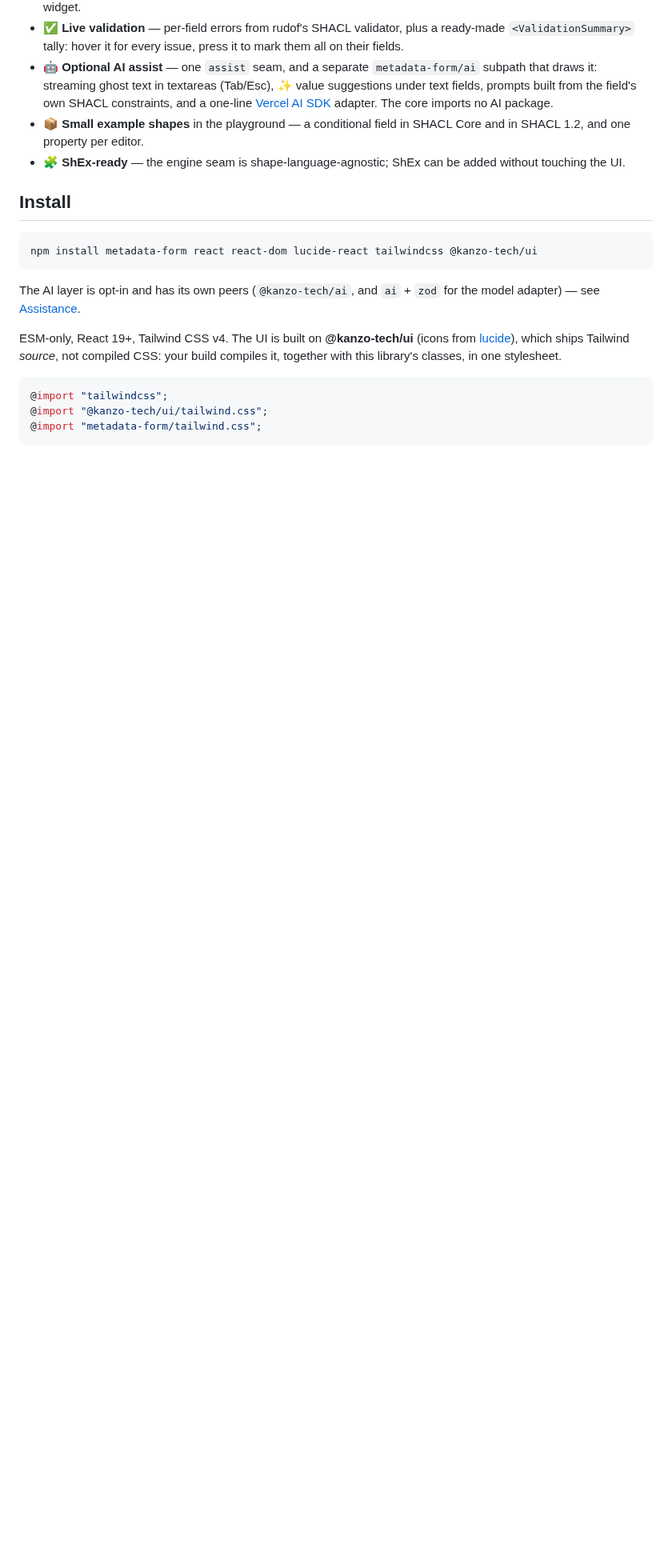
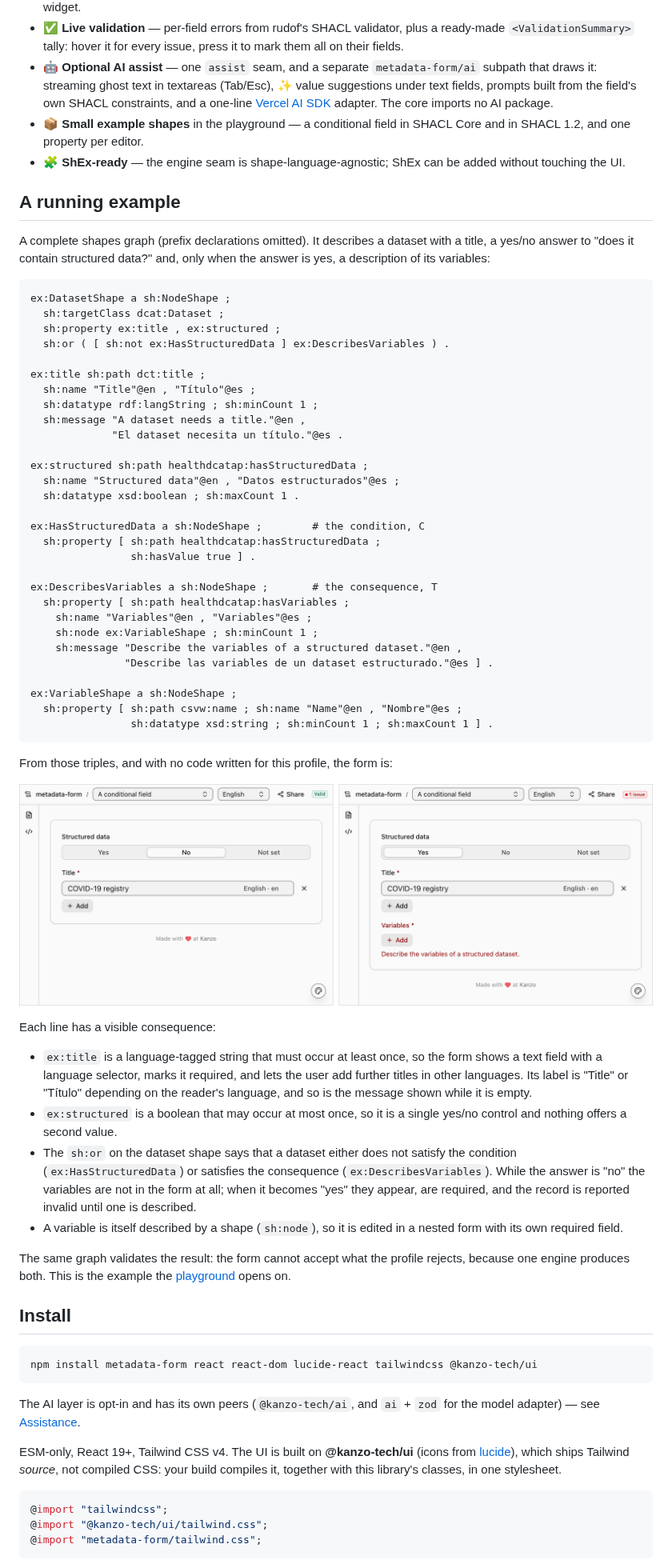
Before and after one commit to Kanzo-Tech/metadata-form, a Markdown page: README.md, the part around one of its changes. Shown at 80% size. GitHub-like rendering; pictures changed too: docs/figures/conditional.png (added); blank space fills up the shorter version.

````diff
--- a/README.md
+++ b/README.md
@@ -33,6 +33,68 @@ field's **SHACL-UI editor** to a widget and renders the form.
   Core and in SHACL 1.2, and one property per editor.
 - 🧩 **ShEx-ready** — the engine seam is shape-language-agnostic; ShEx can be
   added without touching the UI.
+
+## A running example
+
+A complete shapes graph (prefix declarations omitted). It describes a dataset with a
+title, a yes/no answer to "does it contain structured data?" and, only when the
+answer is yes, a description of its variables:
+
+```turtle
+ex:DatasetShape a sh:NodeShape ;
+  sh:targetClass dcat:Dataset ;
+  sh:property ex:title , ex:structured ;
+  sh:or ( [ sh:not ex:HasStructuredData ] ex:DescribesVariables ) .
+
+ex:title sh:path dct:title ;
+  sh:name "Title"@en , "Título"@es ;
+  sh:datatype rdf:langString ; sh:minCount 1 ;
+  sh:message "A dataset needs a title."@en ,
+             "El dataset necesita un título."@es .
+
+ex:structured sh:path healthdcatap:hasStructuredData ;
+  sh:name "Structured data"@en , "Datos estructurados"@es ;
+  sh:datatype xsd:boolean ; sh:maxCount 1 .
+
+ex:HasStructuredData a sh:NodeShape ;        # the condition, C
+  sh:property [ sh:path healthdcatap:hasStructuredData ;
+                sh:hasValue true ] .
+
+ex:DescribesVariables a sh:NodeShape ;       # the consequence, T
+  sh:property [ sh:path healthdcatap:hasVariables ;
+    sh:name "Variables"@en , "Variables"@es ;
+    sh:node ex:VariableShape ; sh:minCount 1 ;
+    sh:message "Describe the variables of a structured dataset."@en ,
+               "Describe las variables de un dataset estructurado."@es ] .
+
+ex:VariableShape a sh:NodeShape ;
+  sh:property [ sh:path csvw:name ; sh:name "Name"@en , "Nombre"@es ;
+                sh:datatype xsd:string ; sh:minCount 1 ; sh:maxCount 1 ] .
+```
+
+From those triples, and with no code written for this profile, the form is:
+
+![The form generated from the shapes above. Left: the dataset declares no structured data and the variables are absent. Right: it declares structured data; the variables appear, are required, and their message is the one the profile's author wrote.](docs/figures/conditional.png)
+
+Each line has a visible consequence:
+
+- `ex:title` is a language-tagged string that must occur at least once, so the form
+  shows a text field with a language selector, marks it required, and lets the user
+  add further titles in other languages. Its label is "Title" or "Título" depending on
+  the reader's language, and so is the message shown while it is empty.
+- `ex:structured` is a boolean that may occur at most once, so it is a single yes/no
+  control and nothing offers a second value.
+- The `sh:or` on the dataset shape says that a dataset either does not satisfy the
+  condition (`ex:HasStructuredData`) or satisfies the consequence
+  (`ex:DescribesVariables`). While the answer is "no" the variables are not in the
+  form at all; when it becomes "yes" they appear, are required, and the record is
+  reported invalid until one is described.
+- A variable is itself described by a shape (`sh:node`), so it is edited in a nested
+  form with its own required field.
+
+The same graph validates the result: the form cannot accept what the profile
+rejects, because one engine produces both. This is the example the
+[playground](https://kanzo-tech.github.io/metadata-form/) opens on.
 
 ## Install
 
````
Also changed, not shown: other parts of README.md (+41 -39 lines), docs/figures/architecture.png (added), docs/figures/mapping.png (added).
